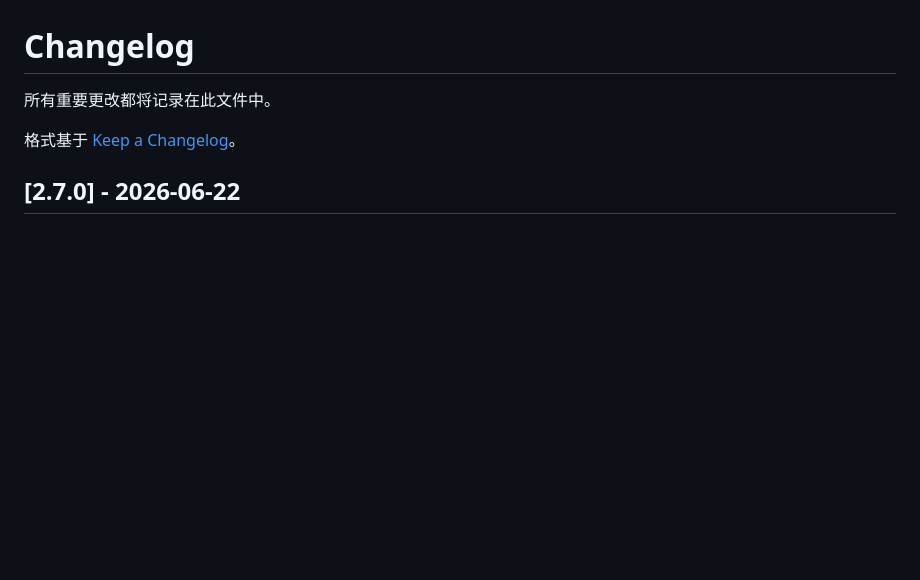
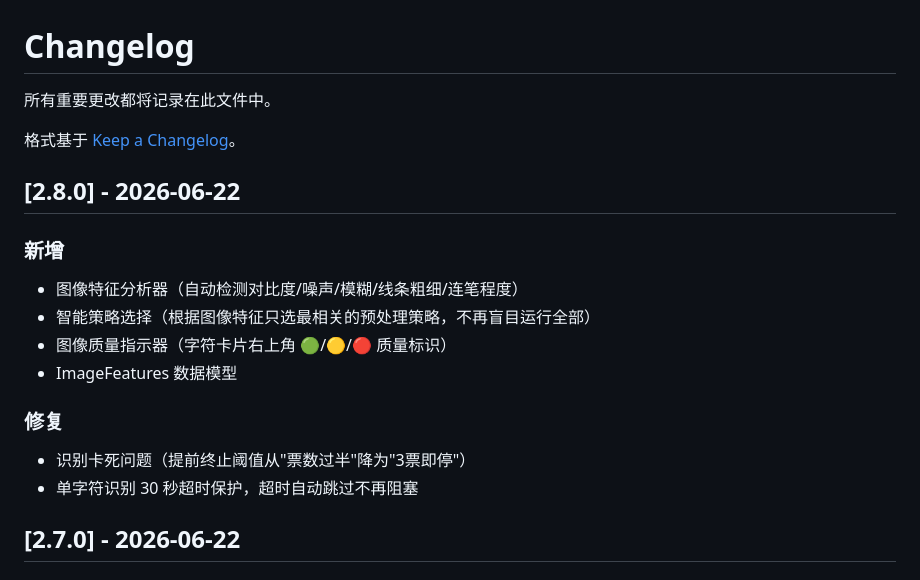
Before and after one commit to MrLing1202/writefont, a Markdown page: CHANGELOG.md, the part around the change. Drawn GitHub-style; blank space fills up the shorter version.

Commit message:
docs: v2.8.0 三件套同步(CHANGELOG+README+Release Notes)

```diff
--- a/CHANGELOG.md
+++ b/CHANGELOG.md
@@ -3,6 +3,18 @@
 所有重要更改都将记录在此文件中。
 
 格式基于 [Keep a Changelog](https://keepachangelog.com/zh-CN/1.0.0/)。
+
+## [2.8.0] - 2026-06-22
+
+### 新增
+- 图像特征分析器（自动检测对比度/噪声/模糊/线条粗细/连笔程度）
+- 智能策略选择（根据图像特征只选最相关的预处理策略，不再盲目运行全部）
+- 图像质量指示器（字符卡片右上角 🟢/🟡/🔴 质量标识）
+- ImageFeatures 数据模型
+
+### 修复
+- 识别卡死问题（提前终止阈值从"票数过半"降为"3票即停"）
+- 单字符识别 30 秒超时保护，超时自动跳过不再阻塞
 
 ## [2.7.0] - 2026-06-22
 
```
Also changed, not shown: README.md (+1 -1 lines).
